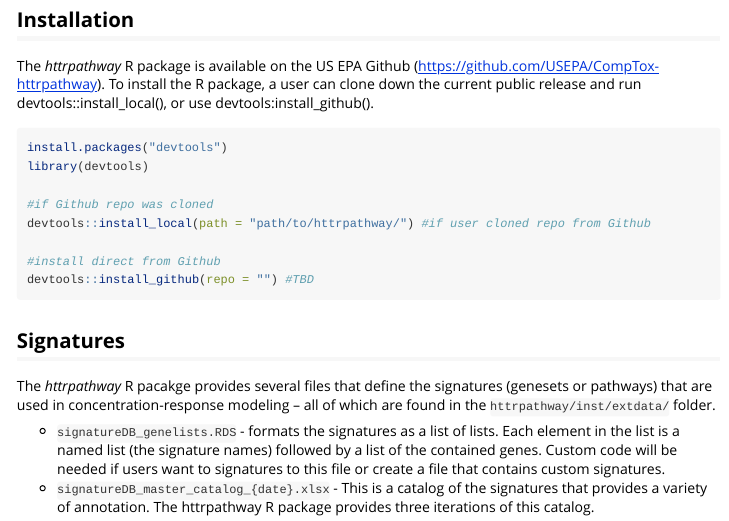
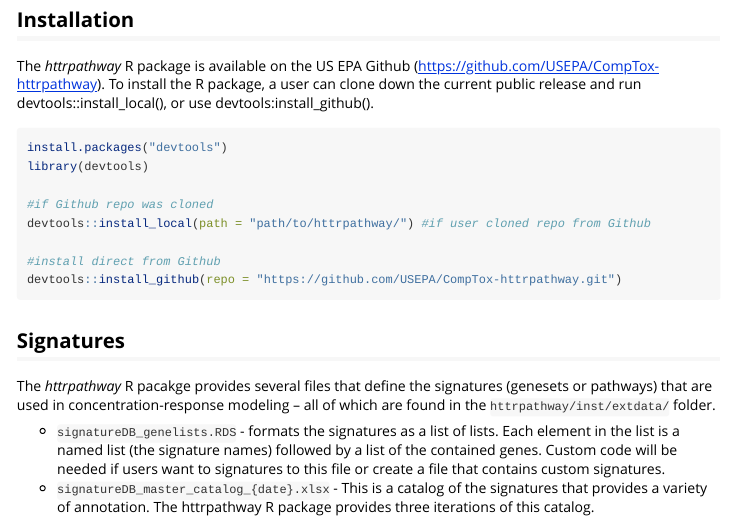
Before and after one commit to USEPA/CompTox-httrpathway, an R Markdown document (vignettes/httrpathway-vignette.Rmd): the page in a window 1100 px wide, from 460 px down. Rendered offline with R 4.5, knitr and Pandoc, with nearby package versions; some code elsewhere in the file could not run offline; long lines of code are wrapped.

Commit message:
Added Github repo URL for installing with devtools

````diff
--- a/vignettes/httrpathway-vignette.Rmd
+++ b/vignettes/httrpathway-vignette.Rmd
@@ -40,7 +40,7 @@ library(devtools)
 devtools::install_local(path = "path/to/httrpathway/") #if user cloned repo from Github
 
 #install direct from Github
-devtools::install_github(repo = "") #TBD
+devtools::install_github(repo = "https://github.com/USEPA/CompTox-httrpathway.git")
 
 ```
 
````
Also changed, not shown: README.md.
